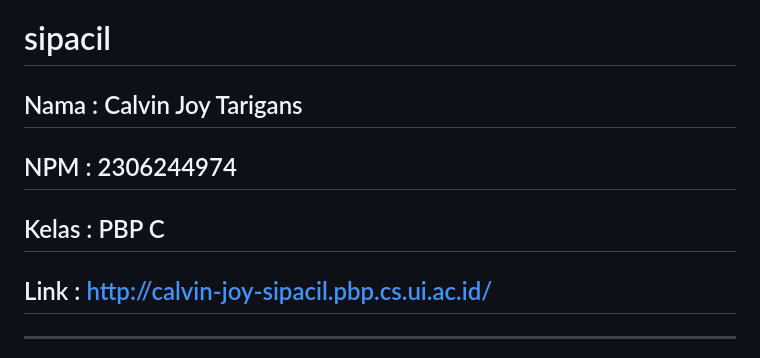
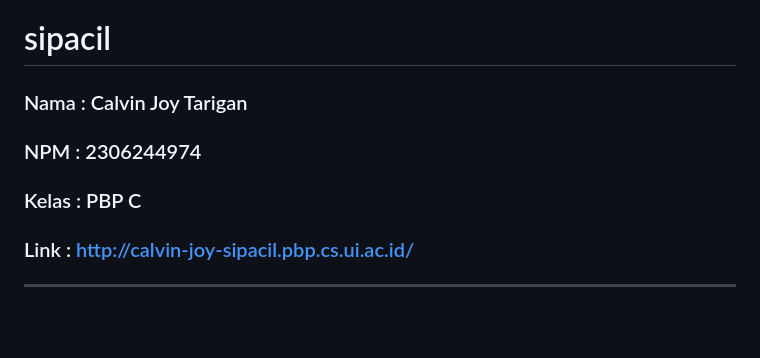
Before and after one commit to cjoyy/sipacil, a Markdown page: README.md, the part around the change printed below. Drawn GitHub-style; blank space fills up the shorter version.

```diff
--- a/README.md
+++ b/README.md
@@ -1,8 +1,8 @@
 # sipacil
-## Nama  : Calvin Joy Tarigans
-## NPM   : 2306244974
-## Kelas : PBP C
-## Link  : http://calvin-joy-sipacil.pbp.cs.ui.ac.id/
+### Nama  : Calvin Joy Tarigan
+### NPM   : 2306244974
+### Kelas : PBP C
+### Link  : http://calvin-joy-sipacil.pbp.cs.ui.ac.id/
 ---
 
 # Tugas 3: Implementasi Form dan Data Delivery pada Django
```
Also changed, not shown: other parts of README.md (+9 -0 lines).
